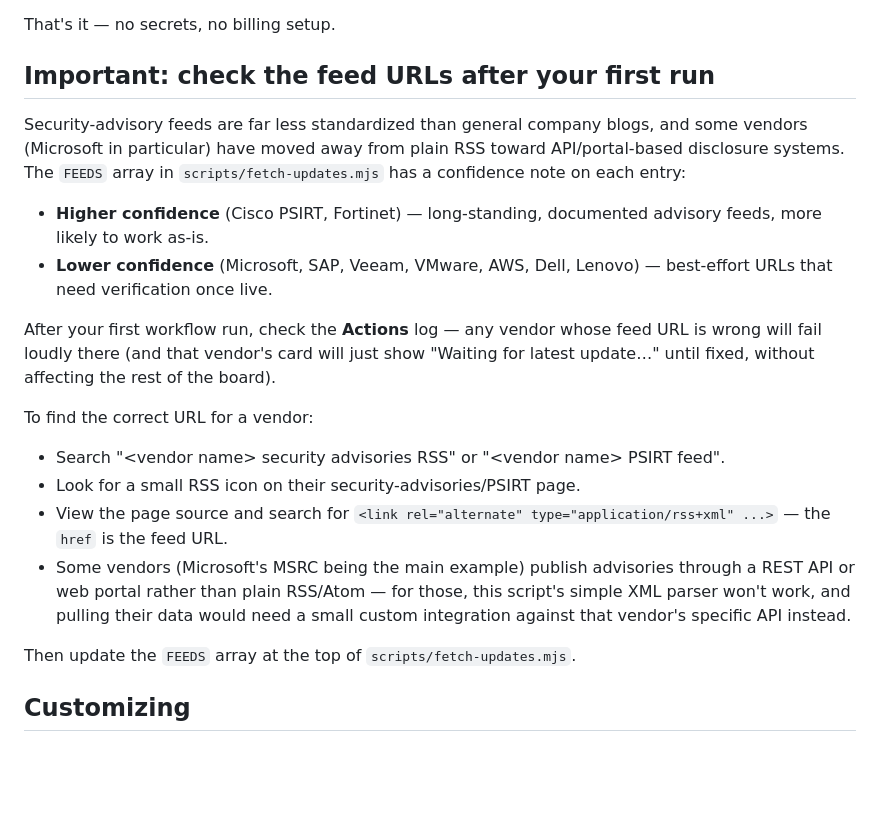
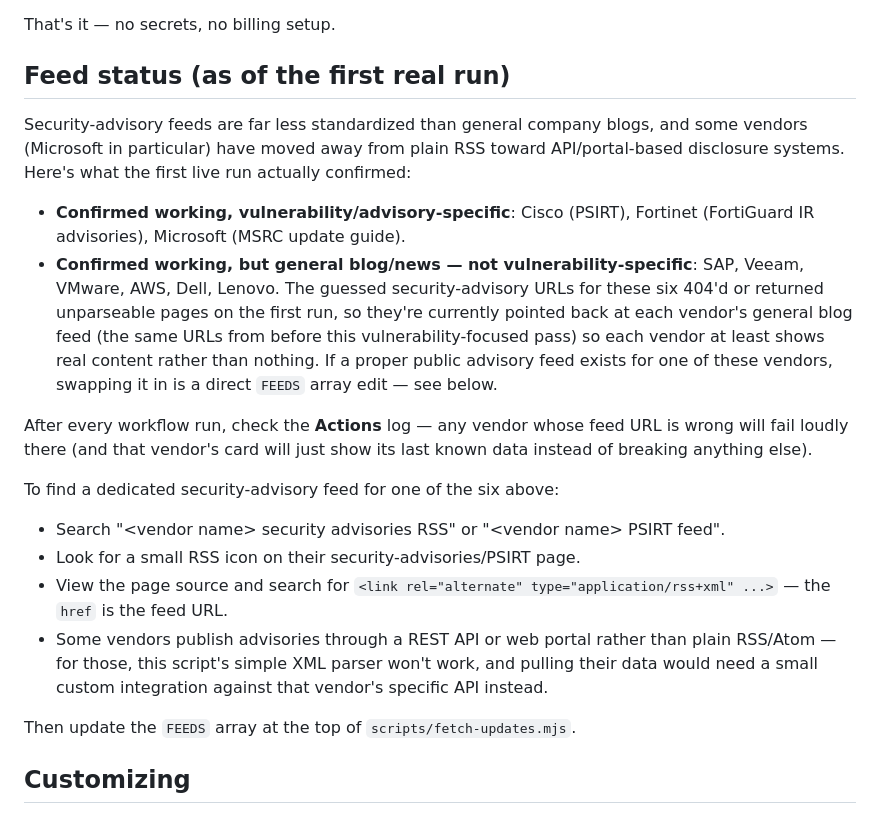
Before and after one commit to vinuwaterman/ITnewsticker, a Markdown page: README.md, the part around the change. Drawn GitHub-style; blank space fills up the shorter version.

```diff
--- a/README.md
+++ b/README.md
@@ -44,35 +44,41 @@ background by a scheduled GitHub Action — **no API key and no cost.**
 
 That's it — no secrets, no billing setup.
 
-## Important: check the feed URLs after your first run
+## Feed status (as of the first real run)
 
 Security-advisory feeds are far less standardized than general company
 blogs, and some vendors (Microsoft in particular) have moved away from
-plain RSS toward API/portal-based disclosure systems. The `FEEDS` array in
-`scripts/fetch-updates.mjs` has a confidence note on each entry:
+plain RSS toward API/portal-based disclosure systems. Here's what the first
+live run actually confirmed:
 
-- **Higher confidence** (Cisco PSIRT, Fortinet) — long-standing, documented
-  advisory feeds, more likely to work as-is.
-- **Lower confidence** (Microsoft, SAP, Veeam, VMware, AWS, Dell, Lenovo) —
-  best-effort URLs that need verification once live.
+- **Confirmed working, vulnerability/advisory-specific**: Cisco (PSIRT),
+  Fortinet (FortiGuard IR advisories), Microsoft (MSRC update guide).
+- **Confirmed working, but general blog/news — not vulnerability-specific**:
+  SAP, Veeam, VMware, AWS, Dell, Lenovo. The guessed security-advisory URLs
+  for these six 404'd or returned unparseable pages on the first run, so
+  they're currently pointed back at each vendor's general blog feed
+  (the same URLs from before this vulnerability-focused pass) so each vendor
+  at least shows real content rather than nothing. If a proper public
+  advisory feed exists for one of these vendors, swapping it in is a direct
+  `FEEDS` array edit — see below.
 
-After your first workflow run, check the **Actions** log — any vendor whose
-feed URL is wrong will fail loudly there (and that vendor's card will just
-show "Waiting for latest update…" until fixed, without affecting the rest
-of the board).
+After every workflow run, check the **Actions** log — any vendor whose feed
+URL is wrong will fail loudly there (and that vendor's card will just show
+its last known data instead of breaking anything else).
 
-To find the correct URL for a vendor:
+To find a dedicated security-advisory feed for one of the six above:
 - Search "\<vendor name\> security advisories RSS" or "\<vendor name\> PSIRT feed".
 - Look for a small RSS icon on their security-advisories/PSIRT page.
 - View the page source and search for
   `<link rel="alternate" type="application/rss+xml" ...>` — the `href` is
   the feed URL.
-- Some vendors (Microsoft's MSRC being the main example) publish advisories
-  through a REST API or web portal rather than plain RSS/Atom — for those,
-  this script's simple XML parser won't work, and pulling their data would
-  need a small custom integration against that vendor's specific API instead.
+- Some vendors publish advisories through a REST API or web portal rather
+  than plain RSS/Atom — for those, this script's simple XML parser won't
+  work, and pulling their data would need a small custom integration against
+  that vendor's specific API instead.
 
 Then update the `FEEDS` array at the top of `scripts/fetch-updates.mjs`.
+
 
 
 ## Customizing
```
